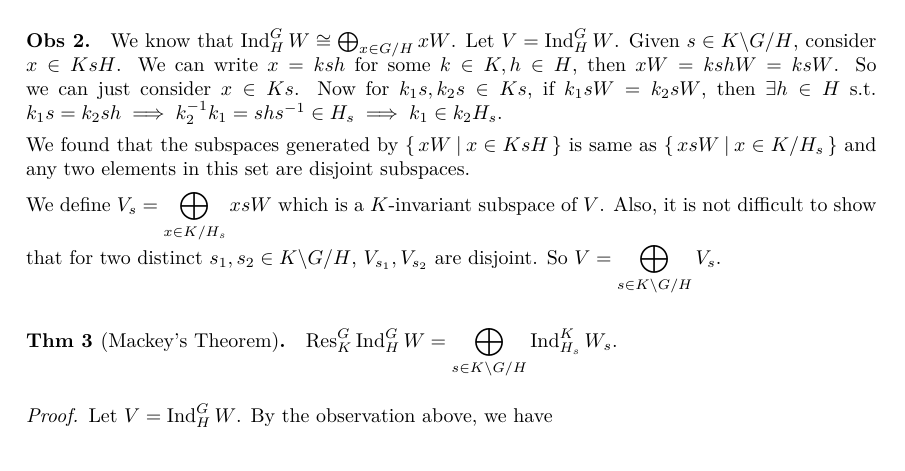
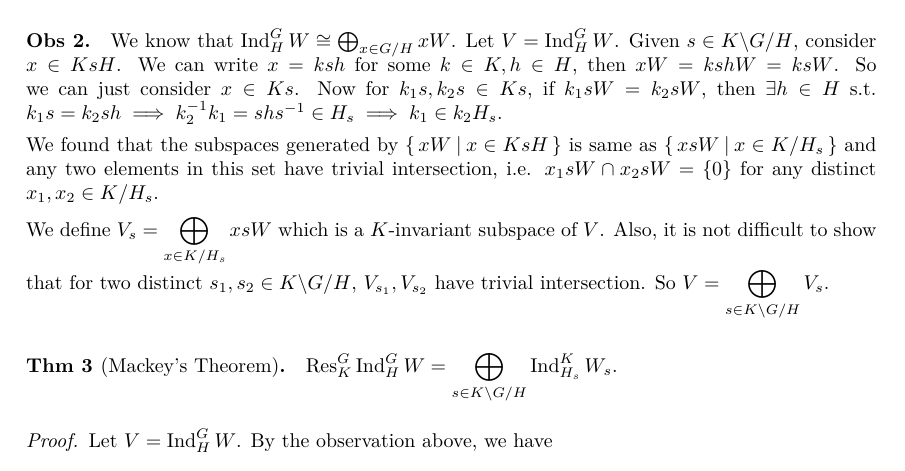
Before and after one commit to leomao/algebra-induced-reps, a LaTeX document (main.tex): part of page 5 of 6, cut so that both start at the same text. Compiled offline with XeLaTeX.

Commit message:
Fix misused words

```diff
--- a/main.tex
+++ b/main.tex
@@ -661,12 +661,13 @@ of $H$. $\Ind^G_H W$ is the induced representation.
 
   We found that the subspaces generated by $\Set{ xW \given x\in KsH}$ is
   same as $\Set{ xsW \given x \in K/H_s}$ and any two elements in this
-  set are disjoint subspaces.
+  set have trivial intersection, i.e. $x_1sW \cap x_2sW = \{0\}$ for any
+  distinct $x_1, x_2 \in K/H_s$.
 
   We define $\displaystyle V_s = \bigoplus_{x\in K/H_s} xsW$ which is a
   $K$-invariant subspace of $V$. Also, it is not difficult to show that for
-  two distinct $s_1, s_2 \in K\bsl G/H$, $V_{s_1}, V_{s_2}$ are disjoint.
-  So $\displaystyle V = \bigoplus_{s\in K\bsl G/H} V_s$.
+  two distinct $s_1, s_2 \in K\bsl G/H$, $V_{s_1}, V_{s_2}$ have trivial
+  intersection. So $\displaystyle V = \bigoplus_{s\in K\bsl G/H} V_s$.
 \end{observation}
 
 \begin{theorem}[Mackey's Theorem]
```
